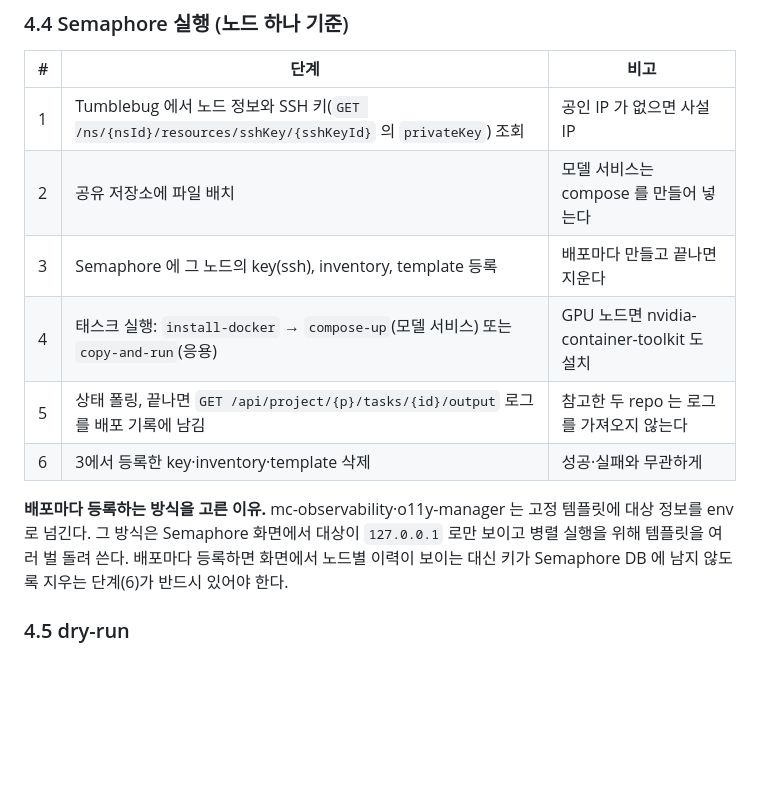
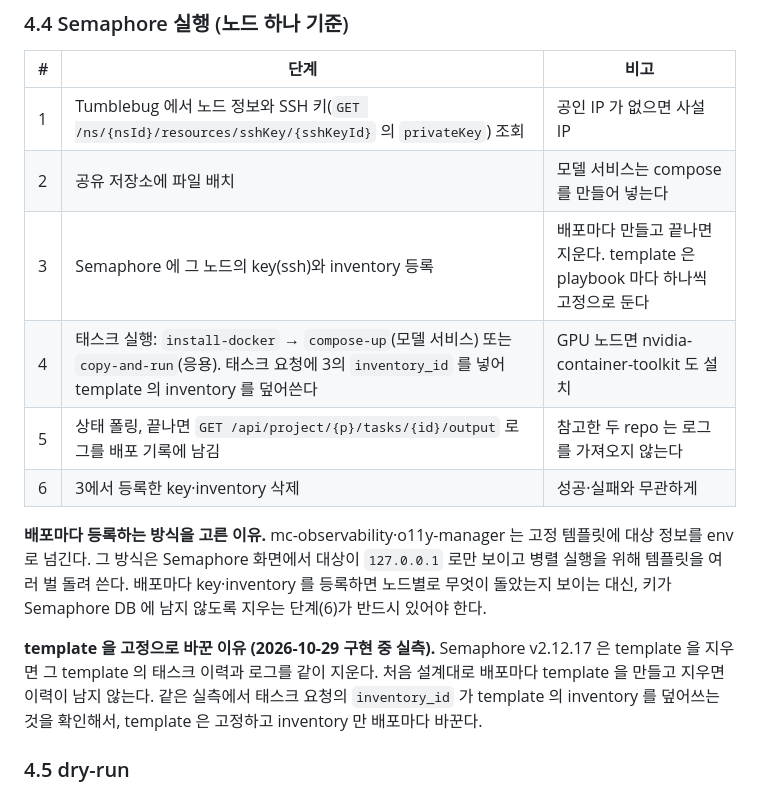
Before and after one commit to cloud-barista/ai-app, a Markdown page: docs/design/model-catalog-and-node-deploy.md, the part around the change. Drawn GitHub-style; blank space fills up the shorter version.

Commit message:
docs: keep one Semaphore template per playbook so task history survives
Deleting a template in Semaphore v2.12.17 deletes its tasks and logs, and a task request can override the template inventory, so only the key and the inventory are registered per deployment.

```diff
--- a/docs/design/model-catalog-and-node-deploy.md
+++ b/docs/design/model-catalog-and-node-deploy.md
@@ -141,14 +141,18 @@ AI-App 컨테이너와 Semaphore 컨테이너가 같은 볼륨을 같은 경로
 |---|------|------|
 | 1 | Tumblebug 에서 노드 정보와 SSH 키(`GET /ns/{nsId}/resources/sshKey/{sshKeyId}` 의 `privateKey`) 조회 | 공인 IP 가 없으면 사설 IP |
 | 2 | 공유 저장소에 파일 배치 | 모델 서비스는 compose 를 만들어 넣는다 |
-| 3 | Semaphore 에 그 노드의 key(ssh), inventory, template 등록 | 배포마다 만들고 끝나면 지운다 |
-| 4 | 태스크 실행: `install-docker` → `compose-up`(모델 서비스) 또는 `copy-and-run`(응용) | GPU 노드면 nvidia-container-toolkit 도 설치 |
+| 3 | Semaphore 에 그 노드의 key(ssh)와 inventory 등록 | 배포마다 만들고 끝나면 지운다. template 은 playbook 마다 하나씩 고정으로 둔다 |
+| 4 | 태스크 실행: `install-docker` → `compose-up`(모델 서비스) 또는 `copy-and-run`(응용). 태스크 요청에 3의 `inventory_id` 를 넣어 template 의 inventory 를 덮어쓴다 | GPU 노드면 nvidia-container-toolkit 도 설치 |
 | 5 | 상태 폴링, 끝나면 `GET /api/project/{p}/tasks/{id}/output` 로그를 배포 기록에 남김 | 참고한 두 repo 는 로그를 가져오지 않는다 |
-| 6 | 3에서 등록한 key·inventory·template 삭제 | 성공·실패와 무관하게 |
+| 6 | 3에서 등록한 key·inventory 삭제 | 성공·실패와 무관하게 |
 
 **배포마다 등록하는 방식을 고른 이유.** mc-observability·o11y-manager 는 고정 템플릿에 대상 정보를 env 로 넘긴다. 그 방식은
-Semaphore 화면에서 대상이 `127.0.0.1` 로만 보이고 병렬 실행을 위해 템플릿을 여러 벌 돌려 쓴다. 배포마다 등록하면 화면에서
-노드별 이력이 보이는 대신 키가 Semaphore DB 에 남지 않도록 지우는 단계(6)가 반드시 있어야 한다.
+Semaphore 화면에서 대상이 `127.0.0.1` 로만 보이고 병렬 실행을 위해 템플릿을 여러 벌 돌려 쓴다. 배포마다 key·inventory 를
+등록하면 노드별로 무엇이 돌았는지 보이는 대신, 키가 Semaphore DB 에 남지 않도록 지우는 단계(6)가 반드시 있어야 한다.
+
+**template 을 고정으로 바꾼 이유 (2026-10-29 구현 중 실측).** Semaphore v2.12.17 은 template 을 지우면 그 template 의 태스크
+이력과 로그를 같이 지운다. 처음 설계대로 배포마다 template 을 만들고 지우면 이력이 남지 않는다. 같은 실측에서 태스크 요청의
+`inventory_id` 가 template 의 inventory 를 덮어쓰는 것을 확인해서, template 은 고정하고 inventory 만 배포마다 바꾼다.
 
 ### 4.5 dry-run
 
```
